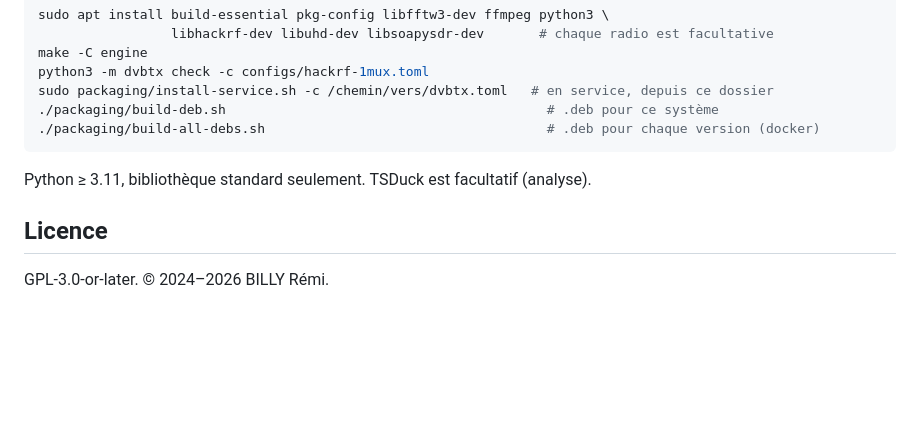
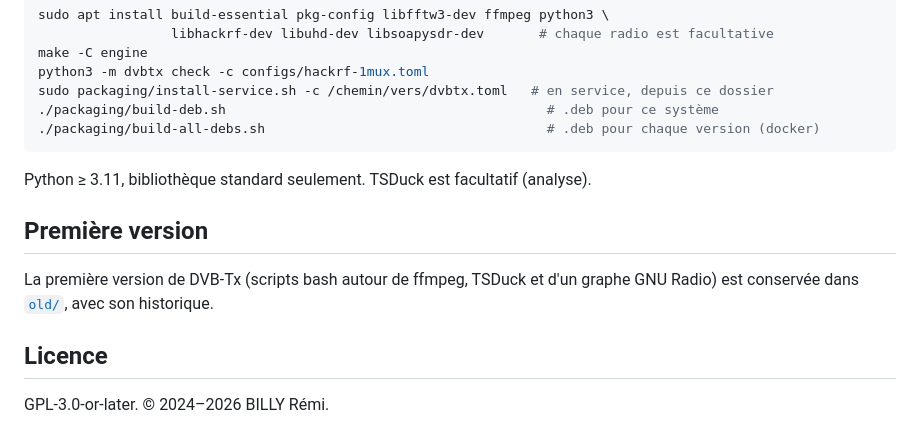
Before and after one commit to TrusterBSW/DVB-Tx, a Markdown page: README.fr.md, the part around the change. GitHub-like rendering; blank space fills up the shorter version.

Commit message:
README: the first version is in old/
Co-Authored-By: Claude Opus 5.5 <noreply@anthropic.com>

```diff
--- a/README.fr.md
+++ b/README.fr.md
@@ -302,6 +302,11 @@ sudo packaging/install-service.sh -c /chemin/vers/dvbtx.toml   # en service, dep
 
 Python ≥ 3.11, bibliothèque standard seulement. TSDuck est facultatif (analyse).
 
+## Première version
+
+La première version de DVB-Tx (scripts bash autour de ffmpeg, TSDuck et d'un graphe GNU Radio) est
+conservée dans [`old/`](old/), avec son historique.
+
 ## Licence
 
 GPL-3.0-or-later. © 2024–2026 BILLY Rémi.
```
Also changed, not shown: README.md (+5 -0 lines).
